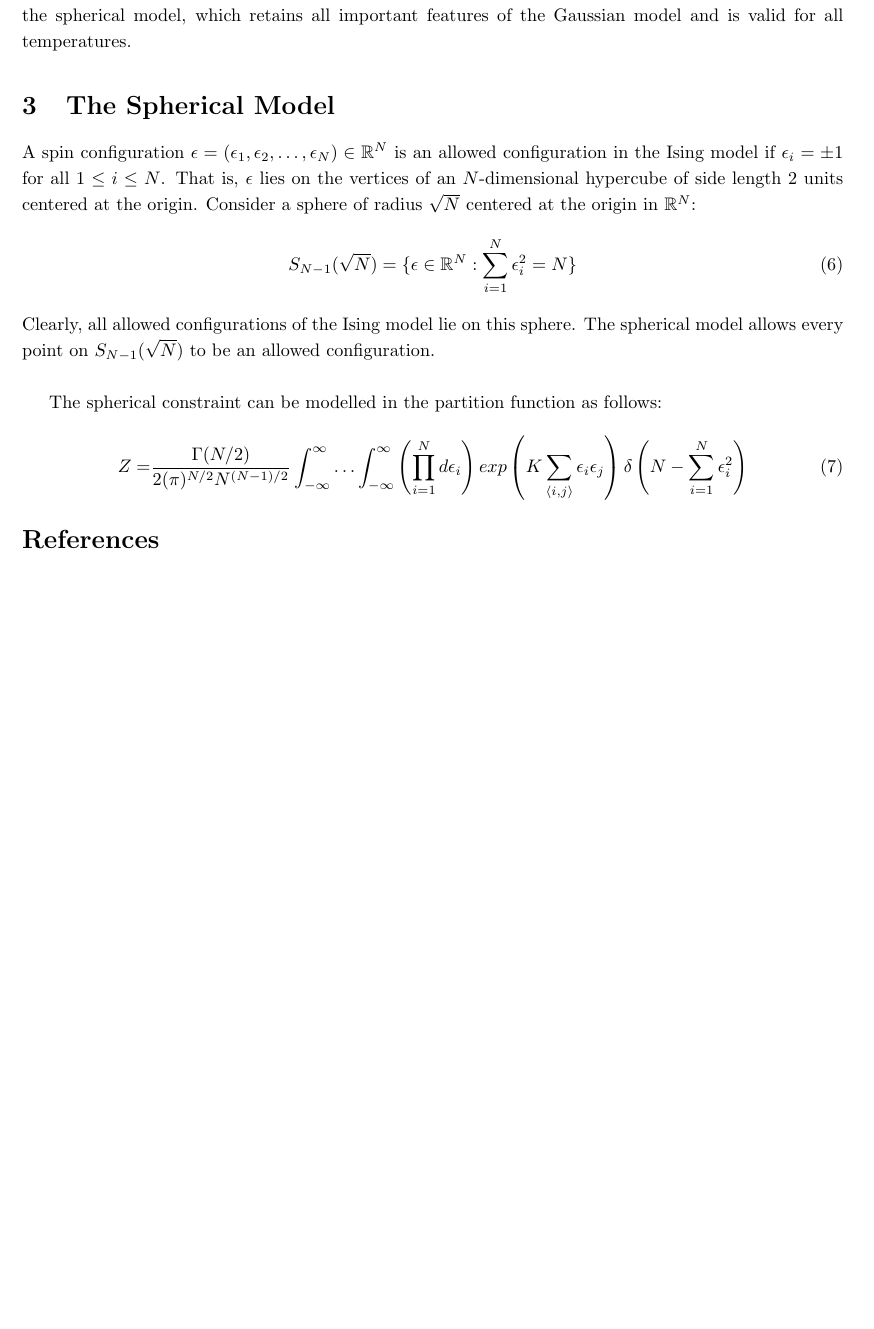
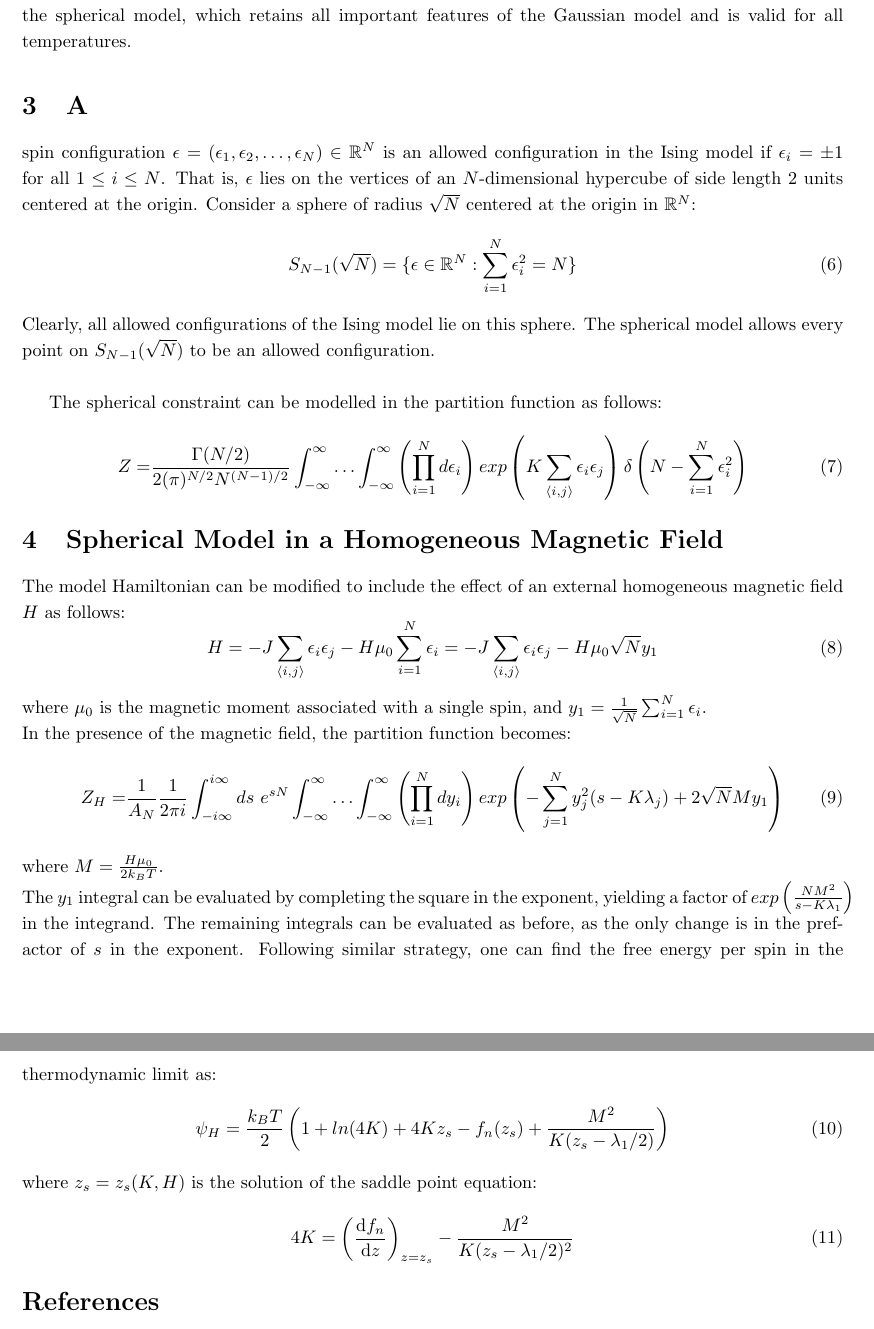
Before and after one commit to Ashlin-V-Thomas/Spherical-Model-of-a-Ferromagnet, a LaTeX paper (main.tex): part of page 6 of 6 before the commit and two parts of pages 6 and 7 of 7 after it, the two joined at a grey line, cut so that both start at the same text, the shorter picture padded with empty space. Compiled offline with pdfLaTeX.

Commit message:
Added Initial Part of Homogenous Magnetic FIeld

```diff
--- a/main.tex
+++ b/main.tex
@@ -150,7 +150,7 @@ On substituting the values of $\lambda_p$ from Table \ref{tab:lambda}, we find t
 Despite this, the free energy becomes complex for $K > K_c = \frac{1}{4 n}$, where $n$ is the dimensionality of the lattice. This indicates that the Gaussian model is not well defined below a critical temperature. So,
 we introduce the spherical model, which retains all important features of the Gaussian model and is valid for all temperatures.
 
-\section{The Spherical Model}
+\section
 A spin configuration $\mathbf{\epsilon} = (\epsilon_1, \epsilon_2, \ldots, \epsilon_N) \in \mathbb{R}^N$ is an allowed configuration in the Ising model if $\epsilon_i = \pm 1$ for all $1 \leq i \leq N$. That is, $\mathbf{\epsilon}$ lies on the vertices of an $N$-dimensional hypercube of side length 2 units centered at the origin.
 Consider a sphere of radius $\sqrt{N}$ centered at the origin in $\mathbb{R}^N$:
 \begin{equation}
@@ -163,6 +163,38 @@ The spherical constraint can be modelled in the partition function as follows:
     Z = & \frac{\Gamma(N/2)}{2(\pi)^{N/2} N^{(N-1)/2}} \int_{-\infty}^{\infty} \ldots \int_{-\infty}^{\infty} \left( \prod_{i=1}^{N} d\epsilon_i \right) exp \left( K \sum_{\langle i,j \rangle} \epsilon_i \epsilon_j \right) \delta \left( N - \sum_{i=1}^{N} \epsilon_i^2 \right)
 \end{align}
 
+
+
+
+
+
+
+
+
+
+
+
+\section{Spherical Model in a Homogeneous Magnetic Field}
+The model Hamiltonian can be modified to include the effect of an external homogeneous magnetic field $H$ as follows:
+\begin{equation}
+    H = -J \sum_{\langle i,j \rangle} \epsilon_i \epsilon_j - H \mu_0 \sum_{i=1}^{N} \epsilon_i = -J \sum_{\langle i,j \rangle} \epsilon_i \epsilon_j - H \mu_0 \sqrt{N} y_1
+\end{equation}
+where $\mu_0$ is the magnetic moment associated with a single spin, and $y_1 = \frac{1}{\sqrt{N}} \sum_{i=1}^{N} \epsilon_i$. \\
+In the presence of the magnetic field, the partition function becomes:
+\begin{align}
+    Z_H = & \frac{1}{A_N} \frac{1}{2 \pi i} \int_{-i \infty}^{i \infty} ds \ e^{s N} \int_{-\infty}^{\infty} \ldots \int_{-\infty}^{\infty} \left( \prod_{i=1}^{N} dy_i \right) exp \left( -\sum_{j=1}^{N} y_j^2 (s - K \lambda_j) + 2 \sqrt{N} M y_1 \right)
+\end{align}
+where $M = \frac{H \mu_0}{2 k_B T}$. \\
+The $y_1$ integral can be evaluated by completing the square in the exponent, yielding a factor of $exp \left( \frac{N M^2}{s - K \lambda_1} \right)$ in the integrand. The remaining integrals can be evaluated as before, as the only change is in the prefactor of $s$ in the exponent.
+Following similar strategy, one can find the free energy per spin in the thermodynamic limit as:
+\begin{equation}
+    \psi_H = \frac{k_B T}{2} \left( 1 + ln(4 K) + 4 K z_s - f_n(z_s) + \frac{M^2}{K(z_s- \lambda_1/2)} \right)
+\end{equation}
+where $z_s = z_s(K,H)$ is the solution of the saddle point equation:
+\begin{equation}
+    4K = \left( \dv{f_n}{z} \right)_{z=z_s} - \frac{M^2}{K (z_s- \lambda_1/2)^2}
+\end{equation}
+
 \bibliography{ref.bib}
 \bibliographystyle{ieeetr}
 \nocite{*}
```
Also changed, not shown: main.pdf, 7 other files.
